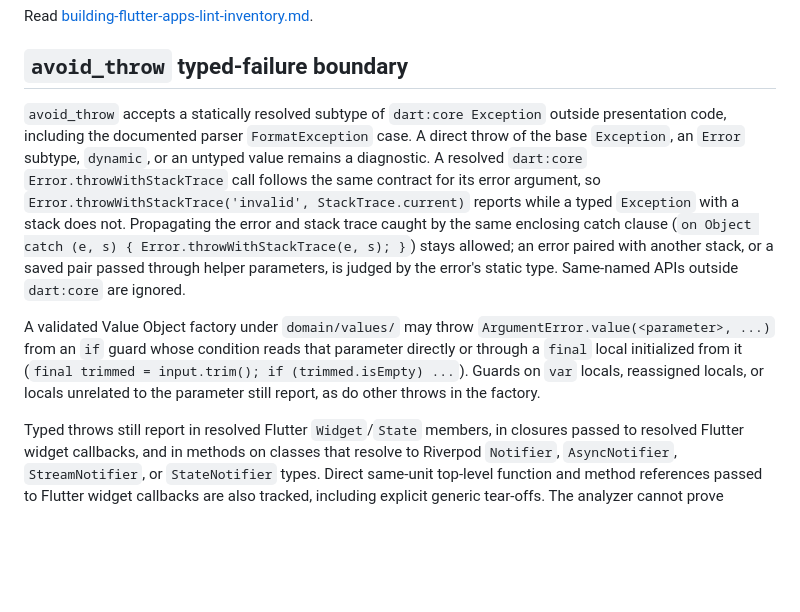
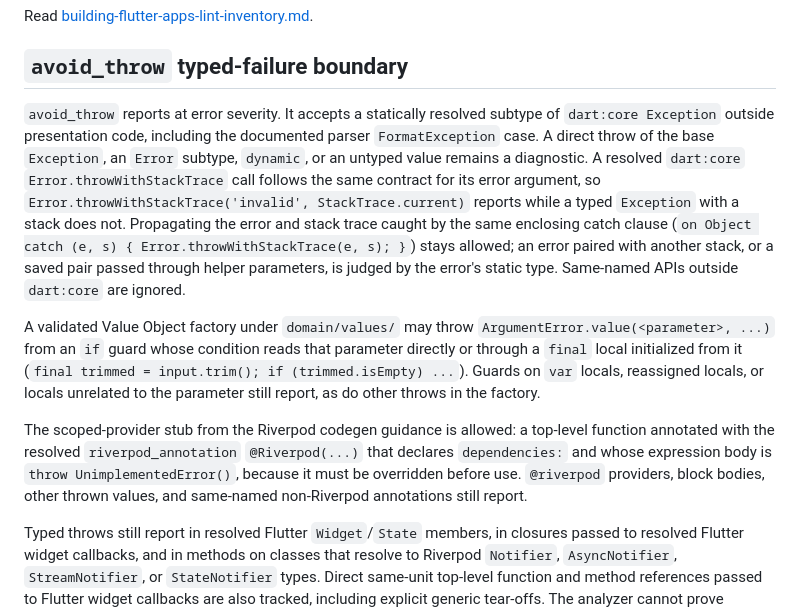
Before and after one commit to sgaabdu4/flutter_skill_lints, a Markdown page: doc/building-flutter-apps-lint-coverage.md, the part around the change. GitHub-like rendering; blank space fills up the shorter version.

```diff
--- a/doc/building-flutter-apps-lint-coverage.md
+++ b/doc/building-flutter-apps-lint-coverage.md
@@ -13,7 +13,8 @@ Read [building-flutter-apps-lint-inventory.md](building-flutter-apps-lint-invent
 
 ## `avoid_throw` typed-failure boundary
 
-`avoid_throw` accepts a statically resolved subtype of `dart:core Exception`
+`avoid_throw` reports at error severity. It accepts a statically resolved
+subtype of `dart:core Exception`
 outside presentation code, including the documented parser `FormatException`
 case. A direct throw of the base `Exception`, an `Error` subtype, `dynamic`, or
 an untyped value remains a diagnostic. A resolved `dart:core`
@@ -32,6 +33,13 @@ reads that parameter directly or through a `final` local initialized from it
 (`final trimmed = input.trim(); if (trimmed.isEmpty) ...`). Guards on `var`
 locals, reassigned locals, or locals unrelated to the parameter still report,
 as do other throws in the factory.
+
+The scoped-provider stub from the Riverpod codegen guidance is allowed: a
+top-level function annotated with the resolved `riverpod_annotation`
+`@Riverpod(...)` that declares `dependencies:` and whose expression body is
+`throw UnimplementedError()`, because it must be overridden before use.
+`@riverpod` providers, block bodies, other thrown values, and same-named
+non-Riverpod annotations still report.
 
 Typed throws still report in resolved Flutter `Widget`/`State` members, in
 closures passed to resolved Flutter widget callbacks, and in methods on
```
Also changed, not shown: features/avoid-throw-skill-contract/PLAN.md (+10 -7 lines).
